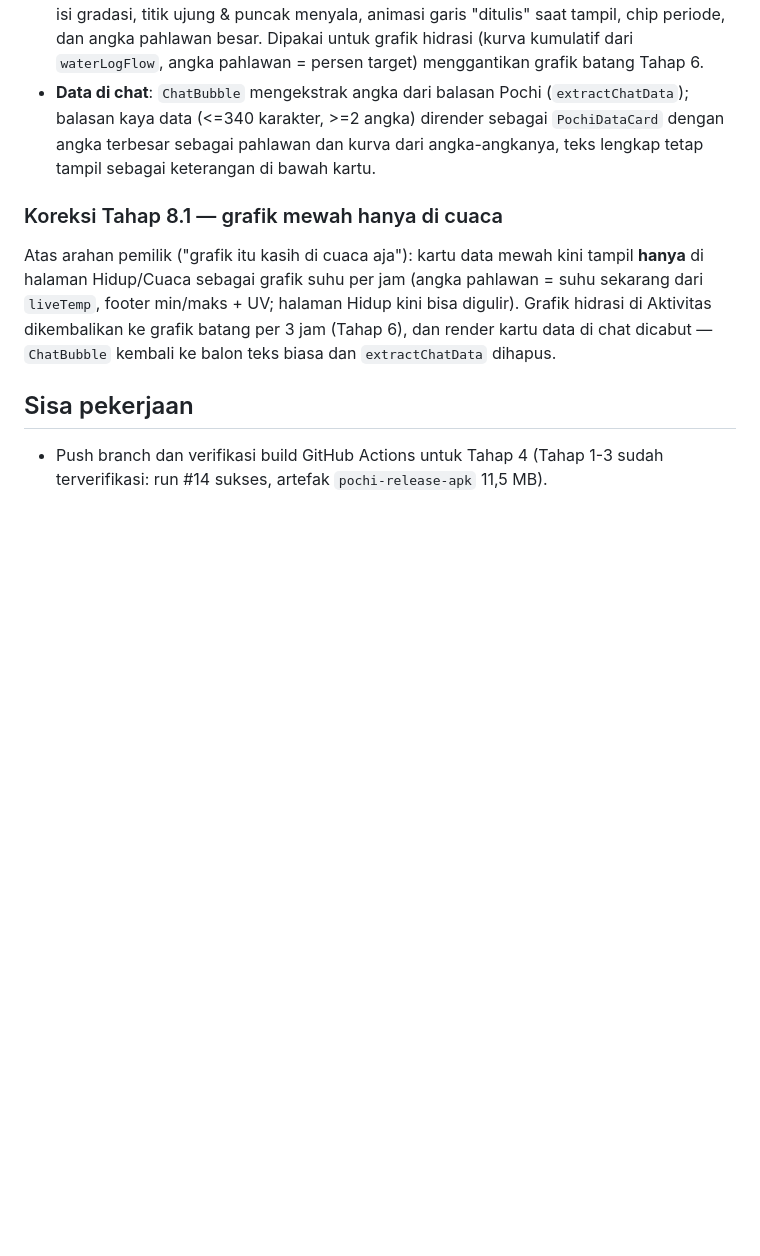
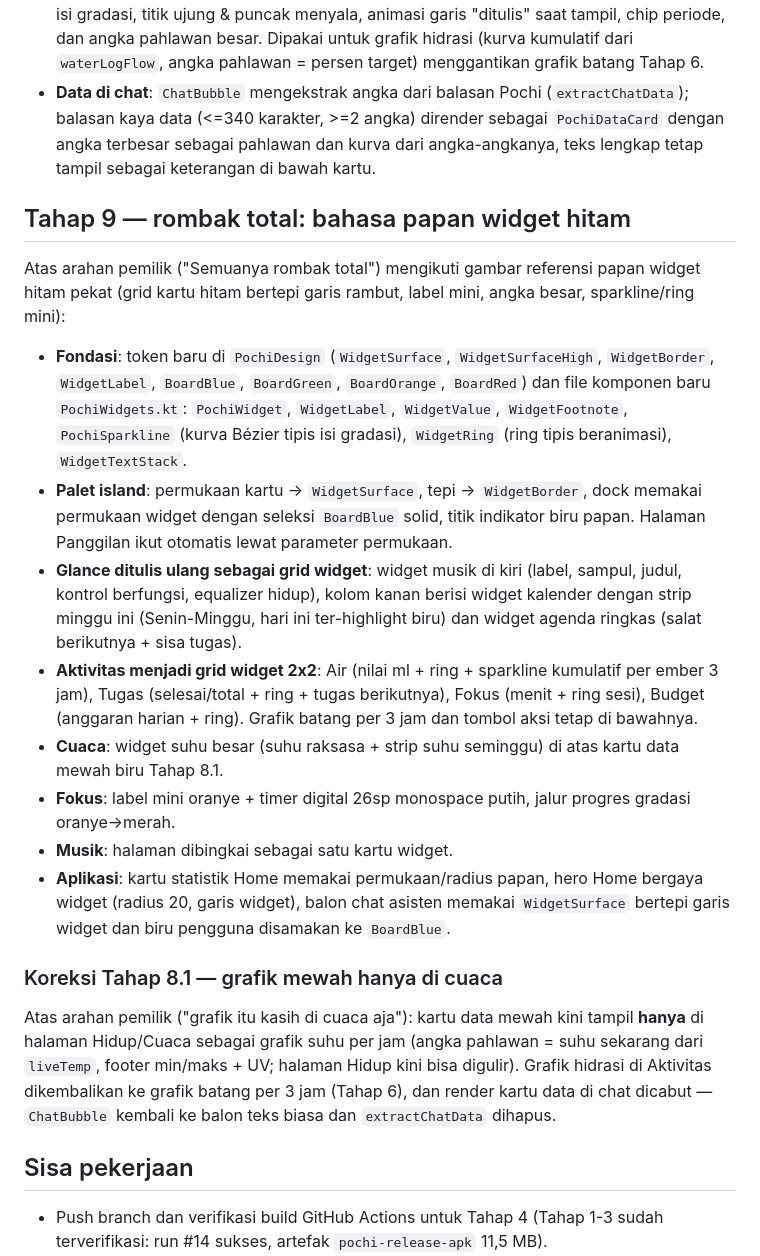
Before and after one commit to dreverrse/pochi, a Markdown page: docs/redesign-android.md, the part around the change. Rendered like a GitHub page; blank space fills up the shorter version.

Commit message:
Docs: catatan Tahap 9

```diff
--- a/docs/redesign-android.md
+++ b/docs/redesign-android.md
@@ -218,6 +218,42 @@ termasuk saat data ditampilkan di chat.
   pahlawan dan kurva dari angka-angkanya, teks lengkap tetap tampil
   sebagai keterangan di bawah kartu.
 
+## Tahap 9 — rombak total: bahasa papan widget hitam
+
+Atas arahan pemilik ("Semuanya rombak total") mengikuti gambar
+referensi papan widget hitam pekat (grid kartu hitam bertepi garis
+rambut, label mini, angka besar, sparkline/ring mini):
+
+- **Fondasi**: token baru di `PochiDesign` (`WidgetSurface`,
+  `WidgetSurfaceHigh`, `WidgetBorder`, `WidgetLabel`, `BoardBlue`,
+  `BoardGreen`, `BoardOrange`, `BoardRed`) dan file komponen baru
+  `PochiWidgets.kt`: `PochiWidget`, `WidgetLabel`, `WidgetValue`,
+  `WidgetFootnote`, `PochiSparkline` (kurva Bézier tipis isi
+  gradasi), `WidgetRing` (ring tipis beranimasi), `WidgetTextStack`.
+- **Palet island**: permukaan kartu -> `WidgetSurface`, tepi ->
+  `WidgetBorder`, dock memakai permukaan widget dengan seleksi
+  `BoardBlue` solid, titik indikator biru papan. Halaman Panggilan
+  ikut otomatis lewat parameter permukaan.
+- **Glance ditulis ulang sebagai grid widget**: widget musik di
+  kiri (label, sampul, judul, kontrol berfungsi, equalizer hidup),
+  kolom kanan berisi widget kalender dengan strip minggu ini
+  (Senin-Minggu, hari ini ter-highlight biru) dan widget agenda
+  ringkas (salat berikutnya + sisa tugas).
+- **Aktivitas menjadi grid widget 2x2**: Air (nilai ml + ring +
+  sparkline kumulatif per ember 3 jam), Tugas (selesai/total +
+  ring + tugas berikutnya), Fokus (menit + ring sesi), Budget
+  (anggaran harian + ring). Grafik batang per 3 jam dan tombol
+  aksi tetap di bawahnya.
+- **Cuaca**: widget suhu besar (suhu raksasa + strip suhu
+  seminggu) di atas kartu data mewah biru Tahap 8.1.
+- **Fokus**: label mini oranye + timer digital 26sp monospace
+  putih, jalur progres gradasi oranye->merah.
+- **Musik**: halaman dibingkai sebagai satu kartu widget.
+- **Aplikasi**: kartu statistik Home memakai permukaan/radius
+  papan, hero Home bergaya widget (radius 20, garis widget),
+  balon chat asisten memakai `WidgetSurface` bertepi garis widget
+  dan biru pengguna disamakan ke `BoardBlue`.
+
 ### Koreksi Tahap 8.1 — grafik mewah hanya di cuaca
 
 Atas arahan pemilik ("grafik itu kasih di cuaca aja"): kartu data
```
